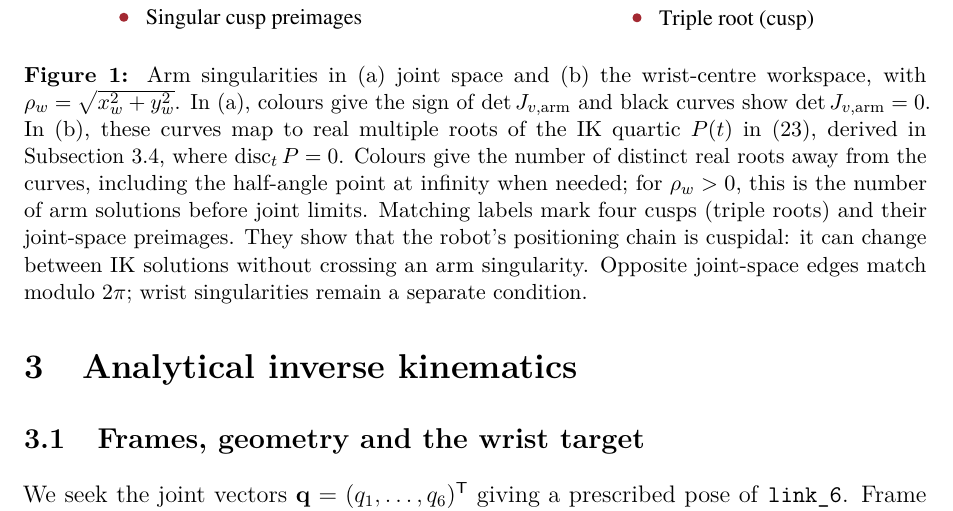
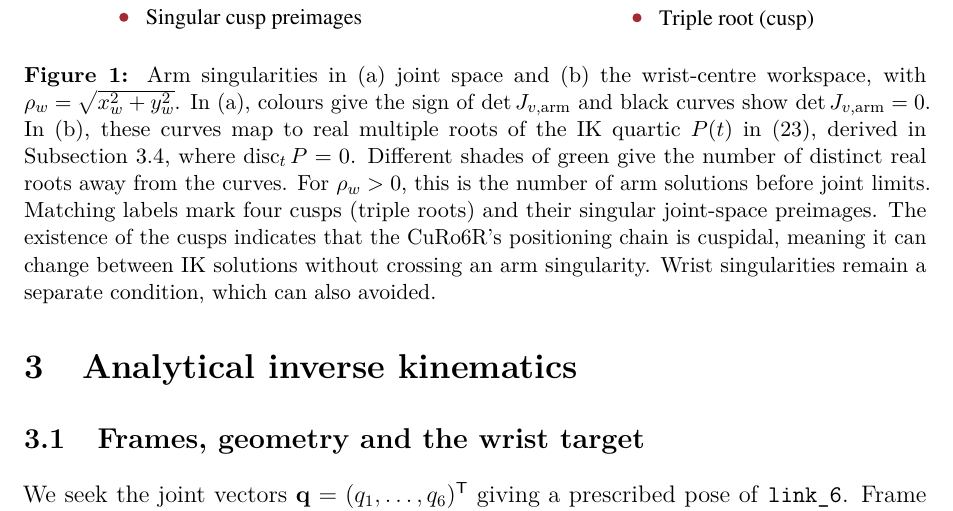
Before and after one commit to lucajg/project-1f-kgmp, a LaTeX document (report/report.tex, which reads report/sections/jacobian.tex): part of page 4 of 11, cut so that both start at the same text. Compiled offline with pdfLaTeX.

Commit message:
Update Jacobian section: refine descriptions of arm solutions and singularities

```diff
--- a/report/sections/jacobian.tex
+++ b/report/sections/jacobian.tex
@@ -75,14 +75,12 @@ In (a), colours give the sign of $\det J_{v,\mathrm{arm}}$ and black
 curves show $\det J_{v,\mathrm{arm}}=0$. In (b), these curves map to real multiple roots of the
 IK quartic $P(t)$ in \eqref{eq:ik-quartic}, derived in
 Subsection~\ref{sec:ik-quartic}, where
-$\operatorname{disc}_t P=0$. Colours give the number of distinct real roots
-away from the curves, including the half-angle point at infinity when needed;
-for $\rho_w>0$, this is the number of arm solutions before joint limits.
-Matching labels mark four cusps (triple roots) and their joint-space preimages.
-They show that the robot's positioning chain is cuspidal: it can change
-between IK solutions without crossing an arm singularity.
-Opposite joint-space edges match modulo $2\pi$; wrist singularities remain
-a separate condition.}
+$\operatorname{disc}_t P=0$. Different shades of green give the number of distinct real roots
+away from the curves. For $\rho_w>0$, this is the number of arm solutions before joint limits.
+Matching labels mark four cusps (triple roots) and their singular joint-space preimages.
+The existence of the cusps indicates that the CuRo6R's positioning chain is cuspidal,
+meaning it can change between IK solutions without crossing an arm singularity.
+Wrist singularities remain a separate condition, which can also avoided.}
 \label{fig:arm-singularity-map}
 \end{minipage}
 \end{center}
```
Also changed, not shown: report/report.pdf.
